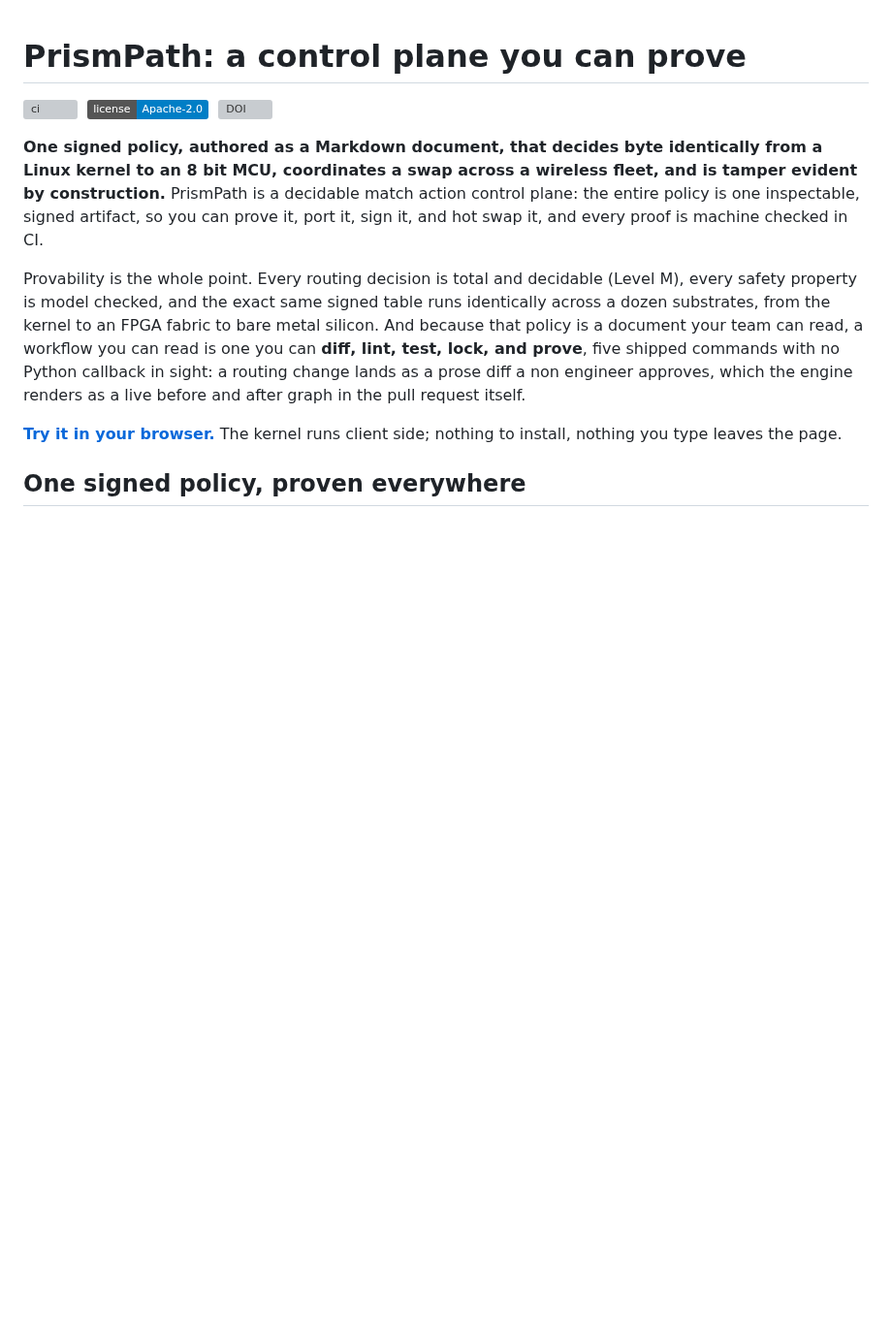
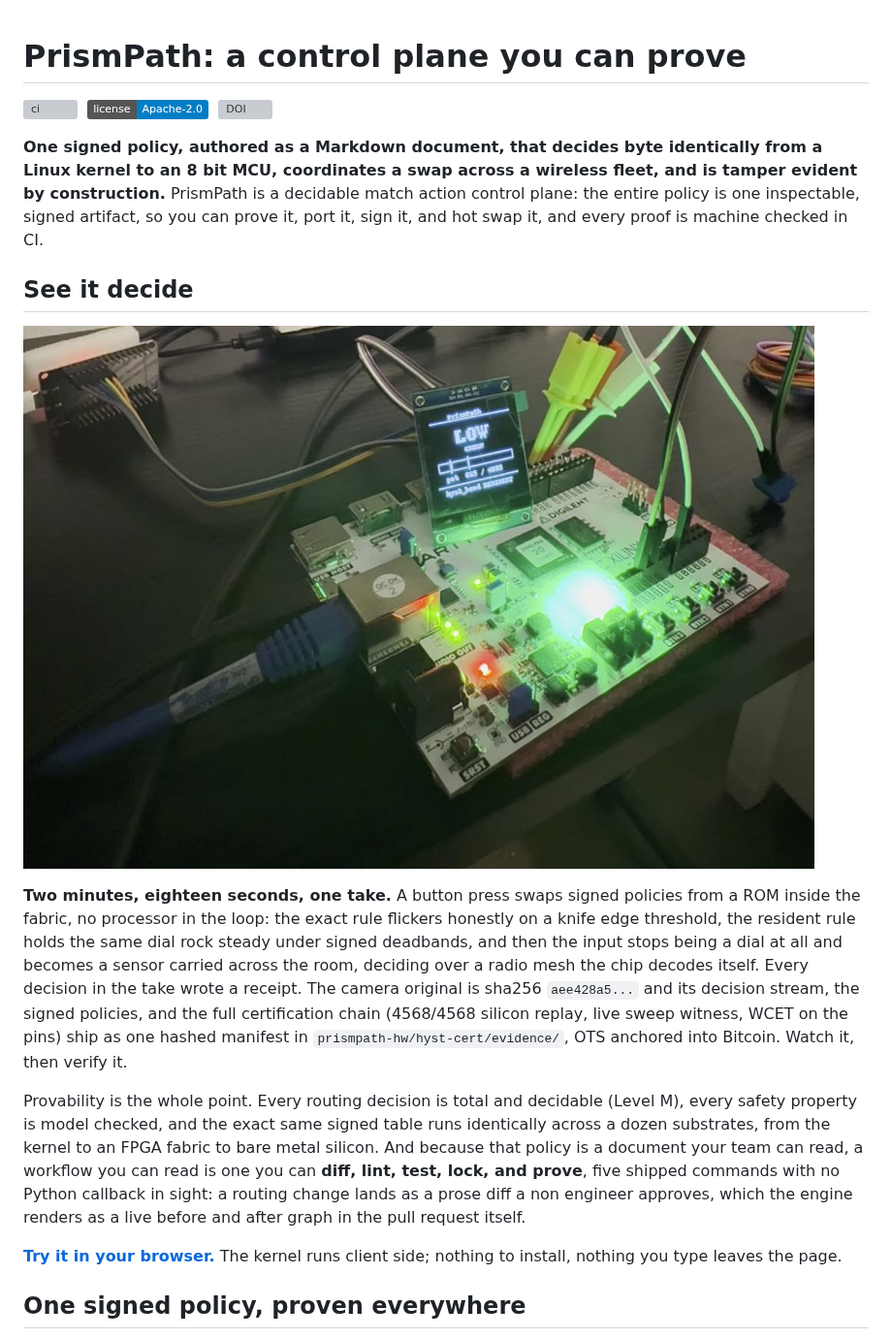
Before and after one commit to crystal-warden/prism-path, a Markdown page: README.md, the part around the change. Shown at 97% size. Drawn GitHub-style; pictures changed too: docs/media/demo-poster.jpg (added); badges without logos; blank space fills up the shorter version; grey boxes are pictures that could not be loaded.

Commit message:
docs(readme): See it decide - the demo video front and center, receipts cited
Poster frame links to the release asset (tag demo-2026-08, created at publish); the camera
original rides by hash (aee428a5...) with the full evidence manifest cited. Presentation .mp4
derivative hashed into the evidence SHA256SUMS, gitignored like the originals.

Co-Authored-By: Claude Fable 5 <noreply@anthropic.com>

```diff
--- a/README.md
+++ b/README.md
@@ -8,6 +8,19 @@
 an 8 bit MCU, coordinates a swap across a wireless fleet, and is tamper evident by construction.**
 PrismPath is a decidable match action control plane: the entire policy is one inspectable, signed
 artifact, so you can prove it, port it, sign it, and hot swap it, and every proof is machine checked in CI.
+
+## See it decide
+
+[![the demo rig: a signed hysteresis policy holding a steady band on silicon, the resident OLED readout agreeing with the LED](docs/media/demo-poster.jpg)](https://github.com/crystal-warden/prism-path/releases/download/demo-2026-08/prismpath-demo-take4.mp4)
+
+**Two minutes, eighteen seconds, one take.** A button press swaps signed policies from a ROM inside
+the fabric, no processor in the loop: the exact rule flickers honestly on a knife edge threshold,
+the resident rule holds the same dial rock steady under signed deadbands, and then the input stops
+being a dial at all and becomes a sensor carried across the room, deciding over a radio mesh the
+chip decodes itself. Every decision in the take wrote a receipt. The camera original is sha256
+`aee428a5...` and its decision stream, the signed policies, and the full certification chain (4568/4568
+silicon replay, live sweep witness, WCET on the pins) ship as one hashed manifest in
+`prismpath-hw/hyst-cert/evidence/`, OTS anchored into Bitcoin. Watch it, then verify it.
 
 Provability is the whole point. Every routing decision is total and decidable (Level M), every safety
 property is model checked, and the exact same signed table runs identically across a dozen substrates,
```
Also changed, not shown: 1 other file.
